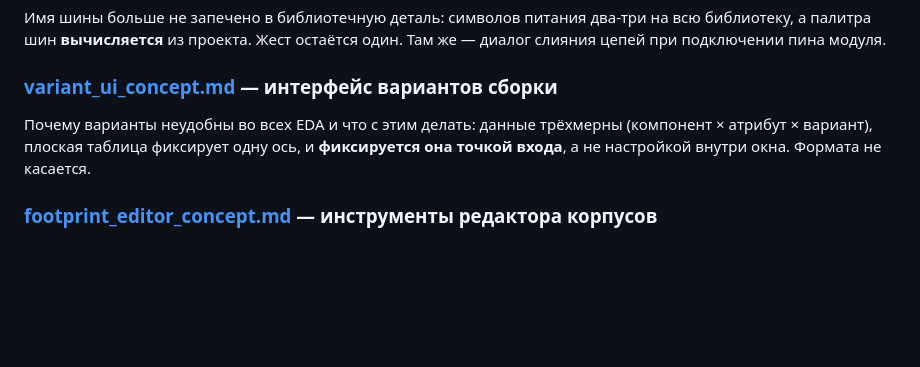
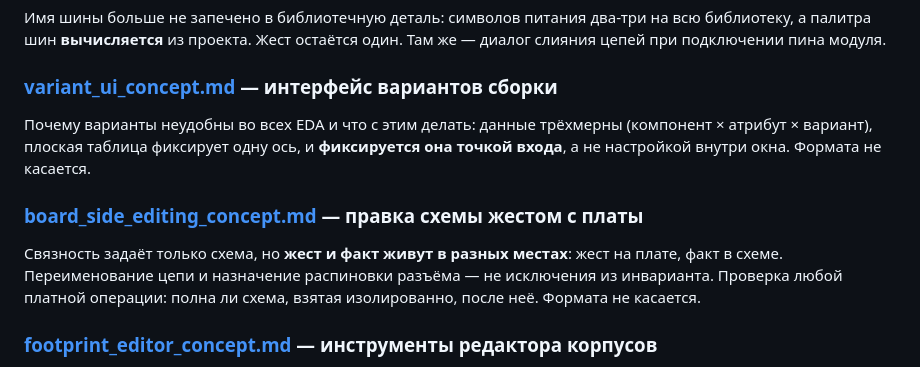
Before and after one commit to NoABS-Eagle/Babel, a Markdown page: DOC/README.md, the part around the change. Drawn GitHub-style; blank space fills up the shorter version.

```diff
--- a/DOC/README.md
+++ b/DOC/README.md
@@ -95,6 +95,12 @@ EDA-системами, а также концепты будущего реда
 (компонент × атрибут × вариант), плоская таблица фиксирует одну ось, и
 **фиксируется она точкой входа**, а не настройкой внутри окна. Формата не касается.
 
+### [board_side_editing_concept.md](board_side_editing_concept.md) — правка схемы жестом с платы
+Связность задаёт только схема, но **жест и факт живут в разных местах**: жест на
+плате, факт в схеме. Переименование цепи и назначение распиновки разъёма — не
+исключения из инварианта. Проверка любой платной операции: полна ли схема, взятая
+изолированно, после неё. Формата не касается.
+
 ### [footprint_editor_concept.md](footprint_editor_concept.md) — инструменты редактора корпусов
 Инструмент **CENTRALIZE**: одной кнопкой сдвинуть всё содержимое так, чтобы
 начало координат легло в центр bbox — рисуй как угодно, симметрию наведи в конце.
```
Also changed, not shown: DOC/board_side_editing_concept.md (added, +87 -0 lines).
